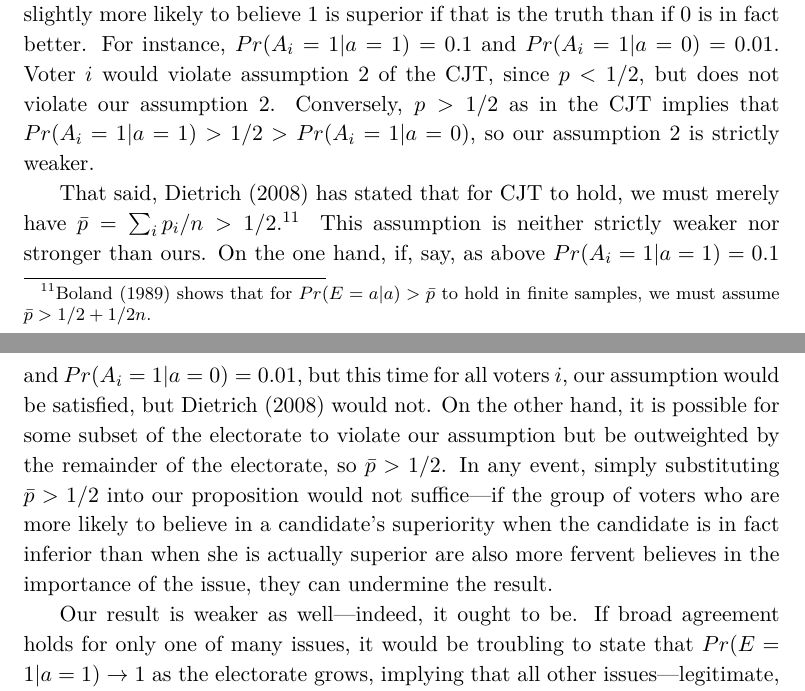
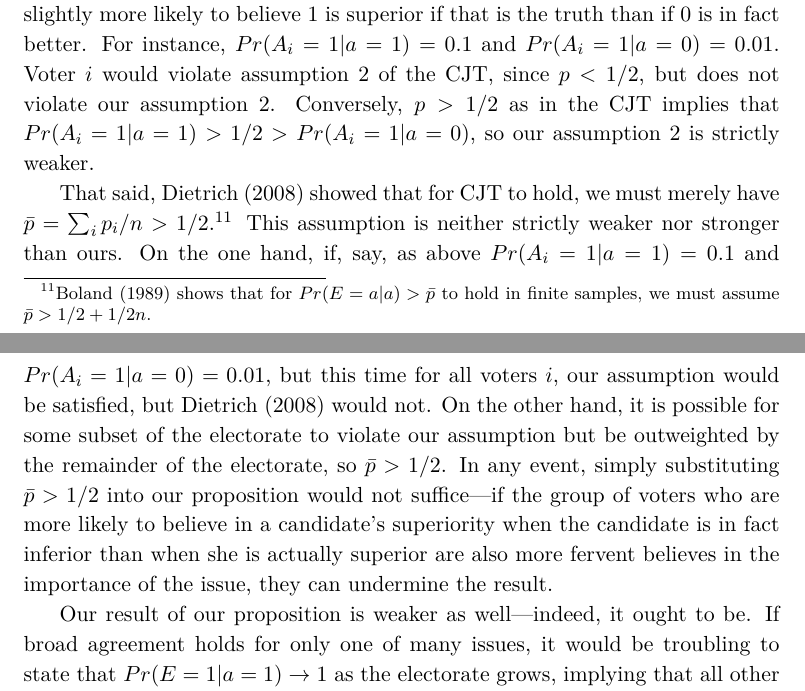
Before and after one commit to adamSales/testingEpDem, a LaTeX paper (PlausMajRule clean.tex): two parts of pages 17 and 18 of 26, joined at a grey line, cut so that both start at the same text. Compiled offline with XeLaTeX.

Commit message:
couple tweaks

```diff
--- a/PlausMajRule clean.tex
+++ b/PlausMajRule clean.tex
@@ -516,7 +516,7 @@ Conversely, $p>1/2$ as in the CJT implies that
 $Pr(A_i=1|a=1)>1/2>Pr(A_i=1|a=0)$, so our assumption 2 is strictly
 weaker.
 
-That said, \citet{dietrich2008premises} has stated that for CJT to
+That said, \citet{dietrich2008premises} showed that for CJT to
 hold, we must merely have $\bar{p}=\sum_i
 p_i/n>1/2$.\footnote{\citet{boland1989majority} shows that for
   $Pr(E=a|a)>\bar{p}$ to hold in finite samples, we must assume $\bar{p}>1/2 +1/2n$.}
@@ -535,7 +535,7 @@ inferior than when she is actually superior are also more fervent
 believes in the importance of the issue, they can undermine the
 result.
 
-Our result is weaker as well---indeed, it ought to be.
+Our result of our proposition is weaker as well---indeed, it ought to be.
 If broad agreement holds for only one of many issues, it would be
 troubling to state that $Pr(E=1|a=1)\rightarrow 1$ as the electorate
 grows, implying that all other issues---legitimate, if
```
Also changed, not shown: PlausMajRule clean.pdf, 1 other file.
